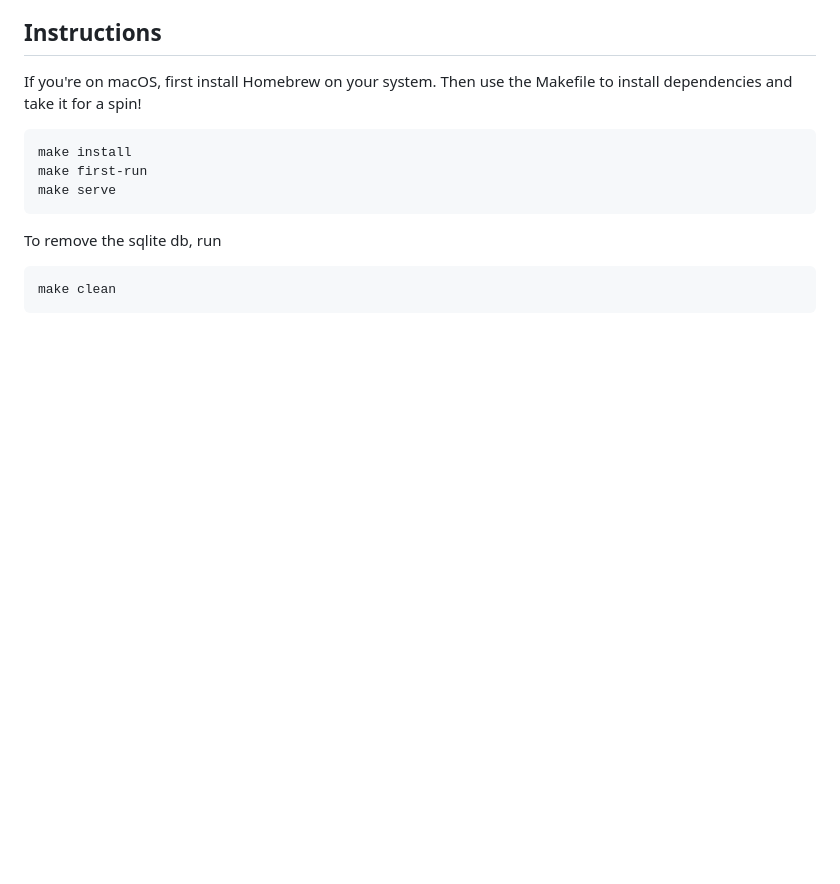
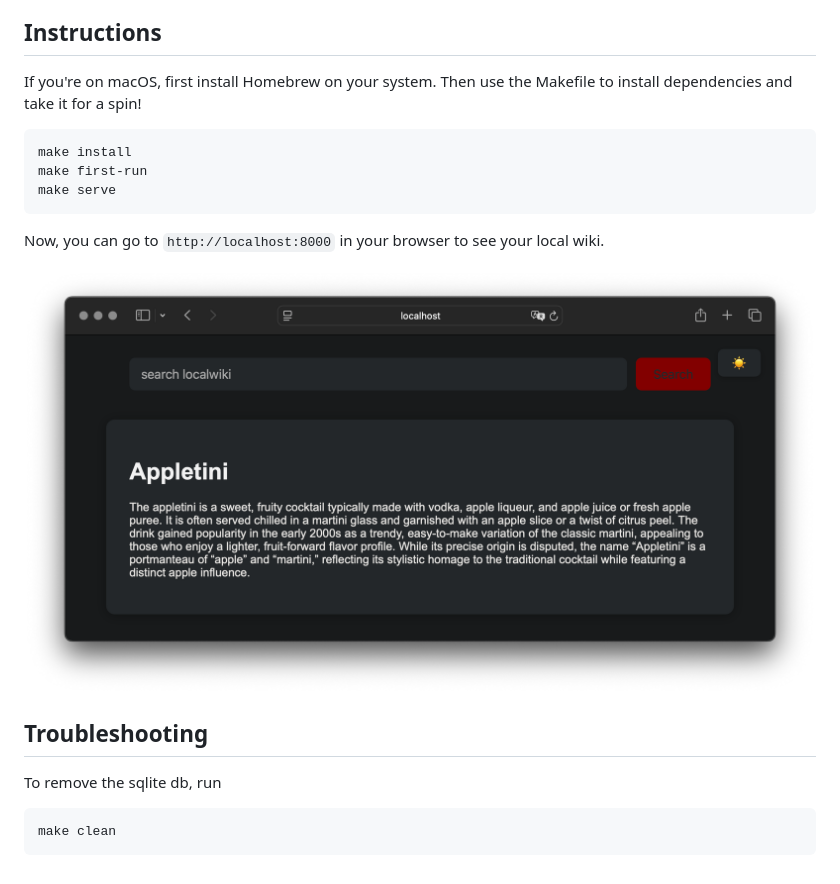
Before and after one commit to abhishekbasu/localwiki, a Markdown page: README.md, the part around the change. Drawn GitHub-style; pictures changed too: public/localwiki.png (added); blank space fills up the shorter version.

Commit message:
Add screenshot

````diff
--- a/README.md
+++ b/README.md
@@ -12,6 +12,12 @@ make first-run
 make serve
 ```
 
+Now, you can go to `http://localhost:8000` in your browser to see your local wiki.
+
+![screenshot](public/localwiki.png)
+
+## Troubleshooting
+
 To remove the sqlite db, run
 
 ```bash
````
